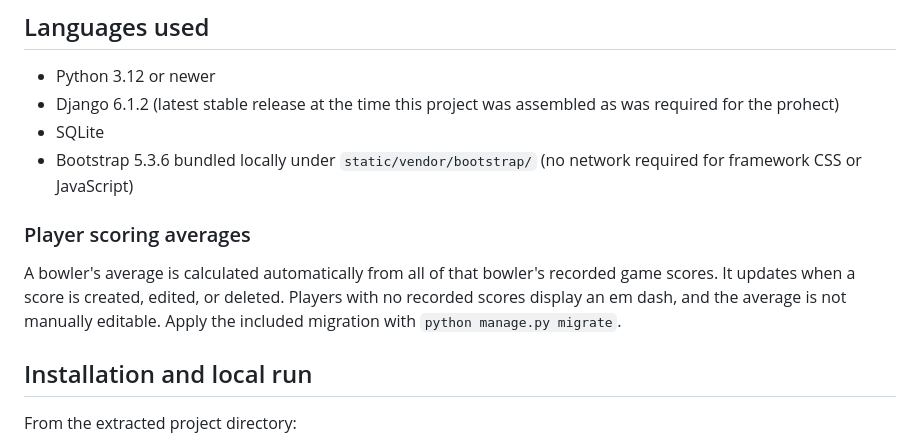
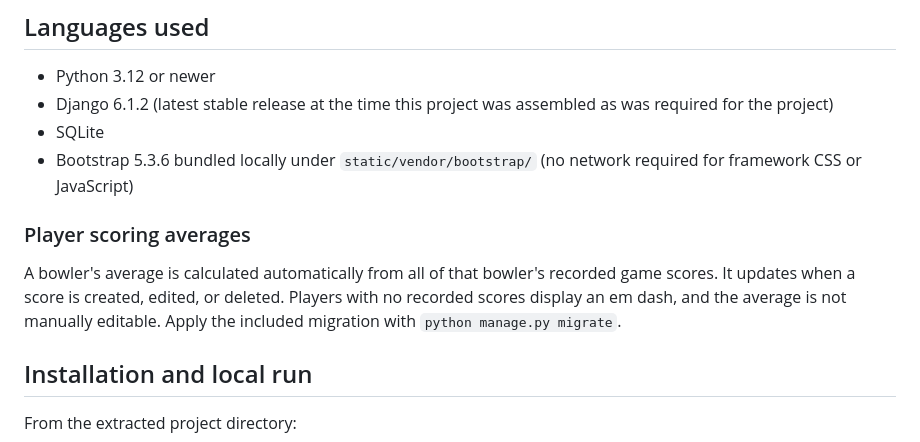
Before and after one commit to 1qazse432/Strikezone-bowling-management-django-project, a Markdown page: README.md, the part around one of its changes. GitHub-like rendering.

```diff
--- a/README.md
+++ b/README.md
@@ -14,14 +14,15 @@ StrikeZone is a Django web application for managing bowling centers, lanes, bowl
 ## Languages used
 
 - Python 3.12 or newer
-- Django 6.1.2 (latest stable release at the time this project was assembled as was required for the prohect)
+- Django 6.1.2 (latest stable release at the time this project was assembled as was required for the project)
 - SQLite
 - Bootstrap 5.3.6 bundled locally under `static/vendor/bootstrap/` (no network required for framework CSS or JavaScript)
 
 
 ### Player scoring averages
 
-A bowler's average is calculated automatically from all of that bowler's recorded game scores. It updates when a score is created, edited, or deleted. Players with no recorded scores display an em dash, and the average is not manually editable. Apply the included migration with `python manage.py migrate`.
+A bowler's average is calculated automatically from all of that bowler's recorded game scores. It updates when a score is created, edited, or deleted. Players with no recorded scores display an em dash, and the average is not manually editable.
+Apply the included migration with `python manage.py migrate`.
 
 ## Installation and local run
 
```
Also changed, not shown: other parts of README.md (+12 -12 lines).
